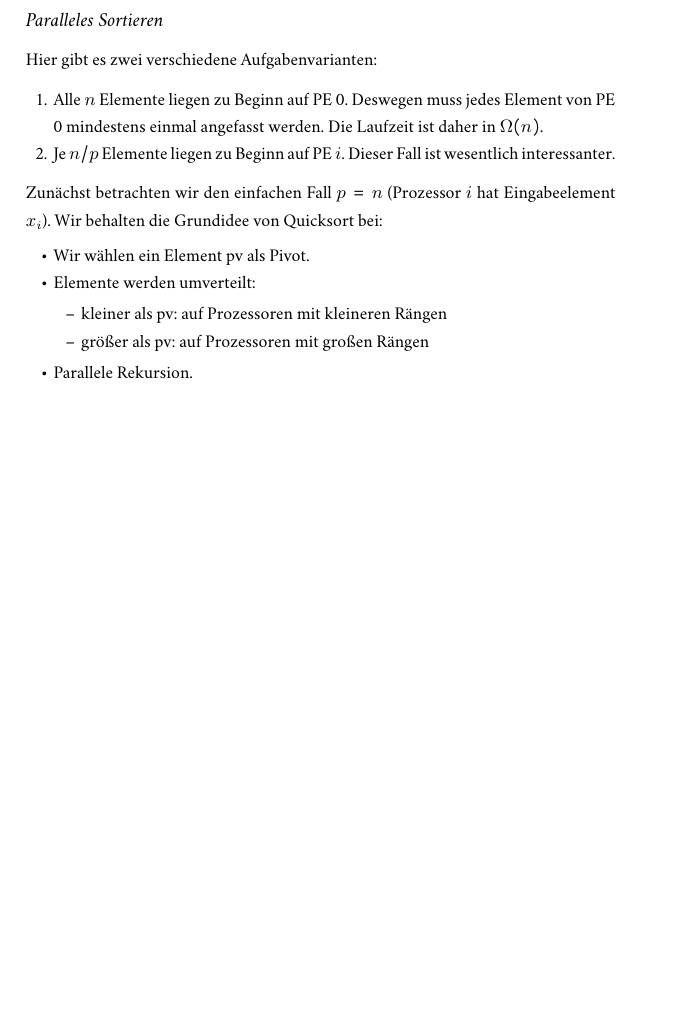
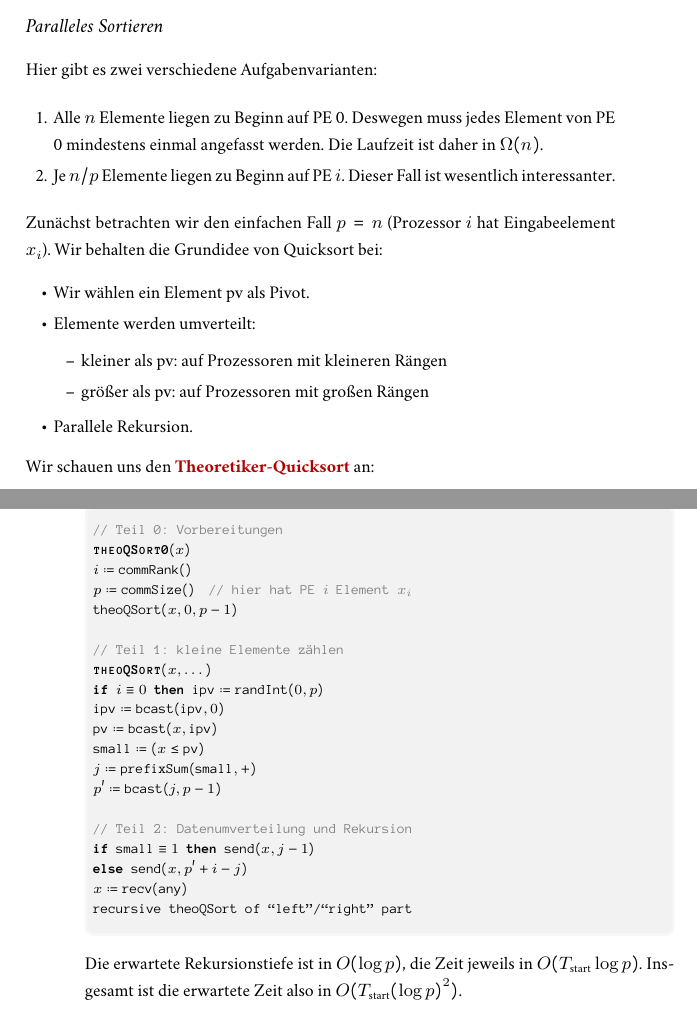
Before and after one commit to jens-ox/AlgoII-Skript, a LaTeX document (main.tex, which reads chapters/ParallelAlgorithms.tex): part of page 11 of 11 before the commit and two parts of pages 11 and 12 of 12 after it, the two joined at a grey line, cut so that both start at the same text, the shorter picture padded with empty space. The pictures show the PDF file main.pdf that the author committed with the source.

Commit message:
Kapitel Parallele Algorithmen fertig

```diff
--- a/chapters/ParallelAlgorithms.tex
+++ b/chapters/ParallelAlgorithms.tex
@@ -256,3 +256,30 @@ Zunächst betrachten wir den einfachen Fall \( p = n \) (Prozessor \( i \) hat E
   \end{itemize}
   \item Parallele Rekursion.
 \end{itemize}
+
+Wir schauen uns den \term{Theoretiker-Quicksort}\index{Theoretiker-Quicksort} an:
+
+\begin{pseudocode}
+  \textcolor{gray}{// Teil 0: Vorbereitungen} \\
+  \textbf{\textsc{theoQSort0}}\( (x) \) \\
+  \( i \coloneqq \text{commRank}() \) \\
+  \( p \coloneqq \text{commSize}() \) \enskip \textcolor{gray}{// hier hat PE \( i \) Element \( x_i \)} \\
+  \( \text{theoQSort}(x,0,p-1) \) \\
+  \ \\
+  \textcolor{gray}{// Teil 1: kleine Elemente zählen} \\
+  \textbf{\textsc{theoQSort}}\( (x,\dots) \) \\
+  \textbf{if} \( i \equiv 0 \) \textbf{then} \( \text{ipv} \coloneqq \text{randInt}(0,p) \) \\
+  \( \text{ipv} \coloneqq \text{bcast}(\text{ipv}, 0) \) \\
+  \( \text{pv} \coloneqq \text{bcast}(x, \text{ipv}) \) \\
+  \( \text{small} \coloneqq (x \leq \text{pv}) \) \\
+  \( j \coloneqq \text{prefixSum}(\text{small},+) \) \\
+  \( p' \coloneqq \text{bcast}(j,p-1) \) \\
+  \ \\
+  \textcolor{gray}{// Teil 2: Datenumverteilung und Rekursion} \\
+  \textbf{if} \( \text{small} \equiv 1 \) \textbf{then} \( \text{send}(x,j-1) \) \\
+  \textbf{else} \( \text{send}(x,p'+i-j) \) \\
+  \( x \coloneqq \text{recv}(\text{any}) \) \\
+  recursive theoQSort of ``left''/``right'' part
+\end{pseudocode}
+
+Die erwartete Rekursionstiefe ist in \( O(\log p) \), die Zeit jeweils in \( O(T_\text{start}\log p) \). Insgesamt ist die erwartete Zeit also in \( O(T_\text{start}(\log p)^2) \).
```
Also changed, not shown: main.pdf.
